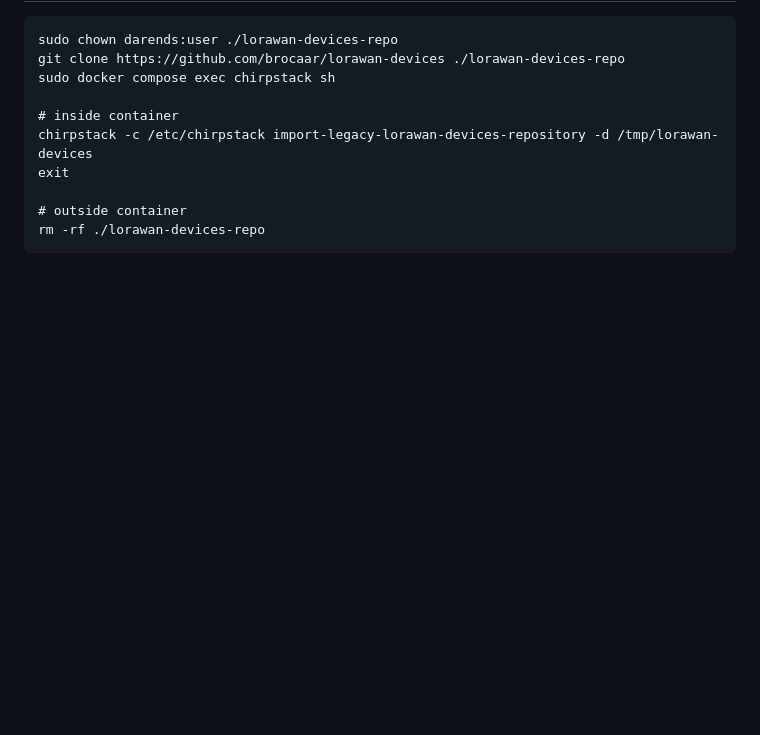
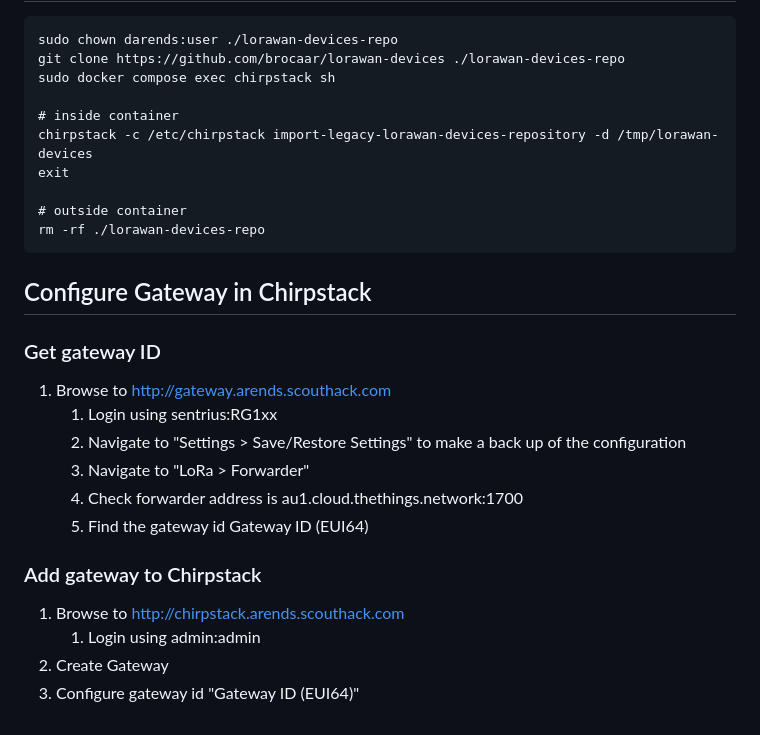
Before and after one commit to Scouts-Victoria-Program/lora-network-server, a Markdown page: README.md, the part around the change. Drawn GitHub-style; blank space fills up the shorter version.

Commit message:
docs: how to configure the gateway id in chirpstack

````diff
--- a/README.md
+++ b/README.md
@@ -128,3 +128,21 @@ exit
 # outside container
 rm -rf ./lorawan-devices-repo
 ```
+
+## Configure Gateway in Chirpstack
+
+### Get gateway ID
+
+1. Browse to http://gateway.arends.scouthack.com
+   1. Login using sentrius:RG1xx
+   1. Navigate to "Settings > Save/Restore Settings" to make a back up of the configuration
+   1. Navigate to "LoRa > Forwarder"
+   1. Check forwarder address is au1.cloud.thethings.network:1700
+   1. Find the gateway id Gateway ID (EUI64)
+
+### Add gateway to Chirpstack
+
+1. Browse to http://chirpstack.arends.scouthack.com
+   1. Login using admin:admin
+1. Create Gateway
+1. Configure gateway id "Gateway ID (EUI64)"
````
